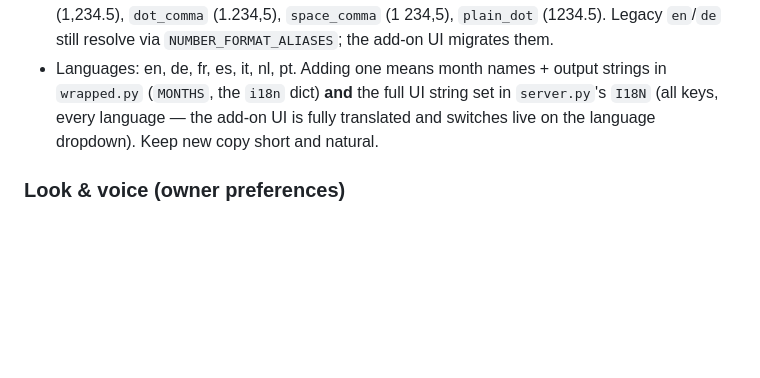
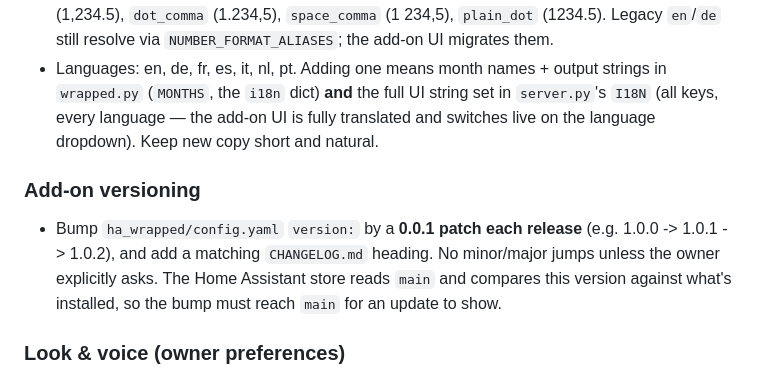
Before and after one commit to 3DJupp/ha-wrapped, a Markdown page: CLAUDE.md, the part around the change. Rendered like a GitHub page; blank space fills up the shorter version.

Commit message:
Document the 0.0.1 patch-bump versioning rule in CLAUDE.md
Co-Authored-By: Claude Opus 4.8 <noreply@anthropic.com>
Claude-Session: https://claude.ai/code/session_017fZLtayTNsMrMCm8cHc7Gm

```diff
--- a/CLAUDE.md
+++ b/CLAUDE.md
@@ -104,6 +104,14 @@ dedicated Home Assistant **add-on** (`ha_wrapped/`) with an Ingress UI.
   the add-on UI is fully translated and switches live on the language
   dropdown). Keep new copy short and natural.
 
+### Add-on versioning
+
+- Bump `ha_wrapped/config.yaml` `version:` by a **0.0.1 patch each release**
+  (e.g. 1.0.0 -> 1.0.1 -> 1.0.2), and add a matching `CHANGELOG.md` heading.
+  No minor/major jumps unless the owner explicitly asks. The Home Assistant
+  store reads `main` and compares this version against what's installed, so
+  the bump must reach `main` for an update to show.
+
 ### Look & voice (owner preferences)
 
 - The **add-on config UI matches Home Assistant**: HA blue (`#03a9f4`)
```
